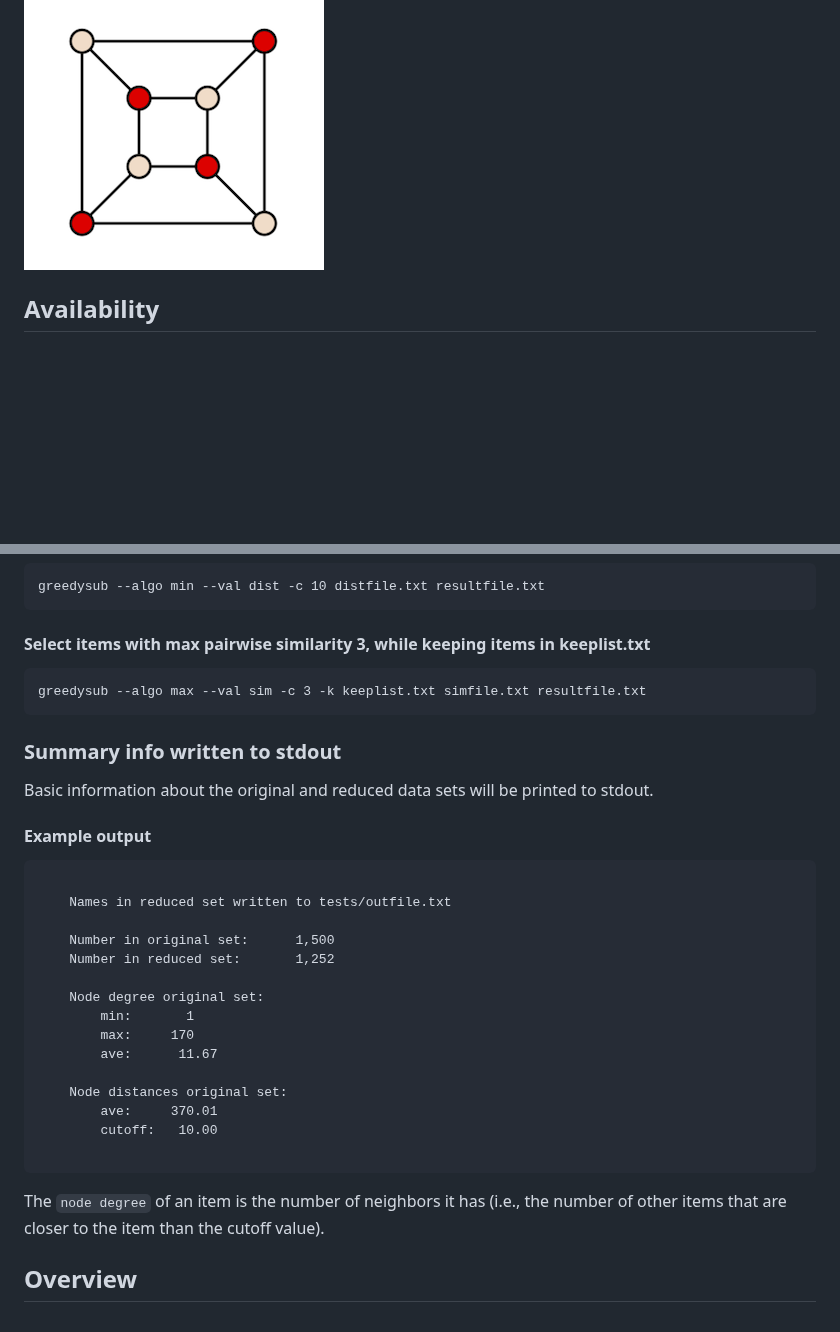
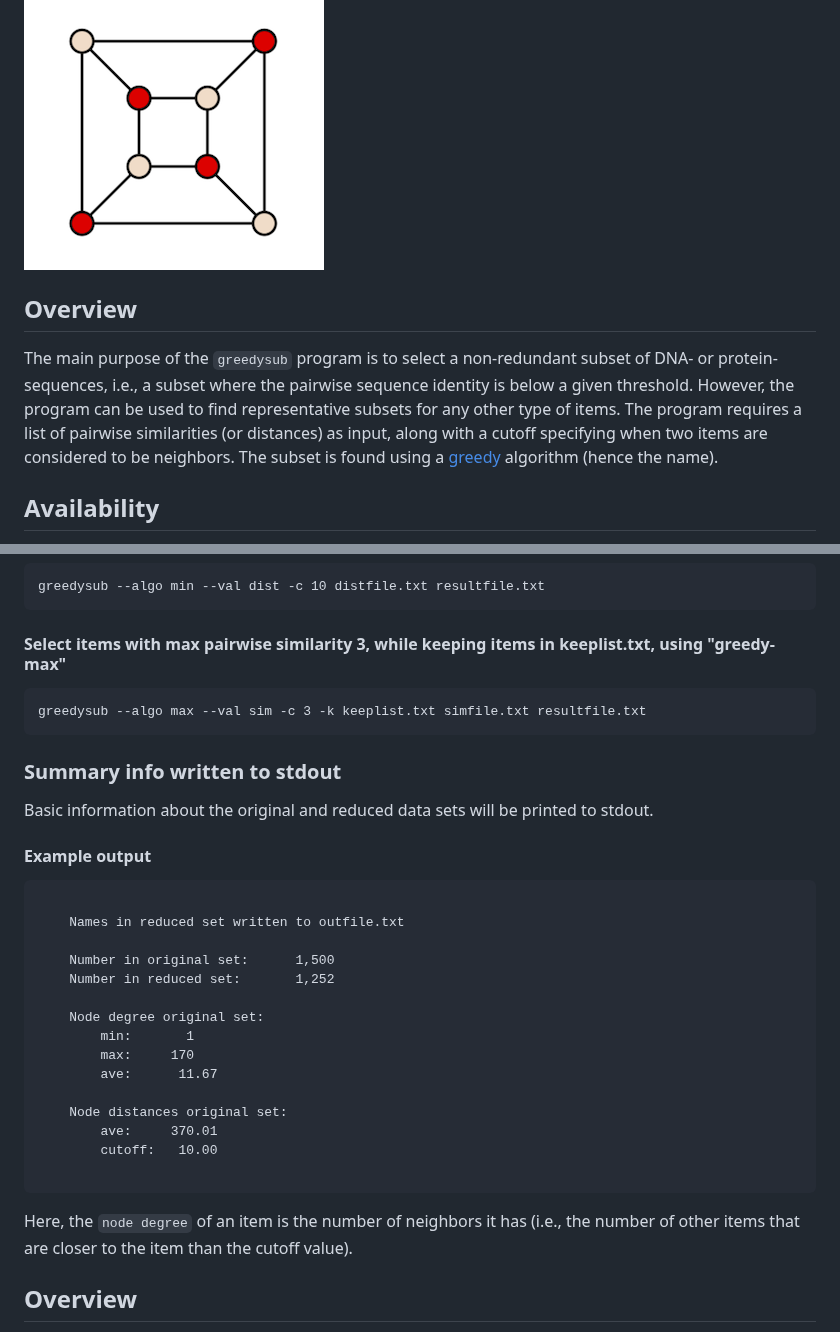
Before and after one commit to agormp/greedysub, a Markdown page: README.md, 2 parts joined by grey strips. Rendered like a GitHub page; blank space fills up the shorter version.

Commit message:
Update instructions

````diff
--- a/README.md
+++ b/README.md
@@ -5,6 +5,9 @@
 
 ![](https://github.com/agormp/greedysub/raw/main/maxindset.png?raw=true)
 
+## Overview
+
+The main purpose of the `greedysub` program is to select a non-redundant subset of DNA- or protein-sequences, i.e., a subset where the pairwise sequence identity is below a given threshold. However, the program can be used to find representative subsets for any other type of items. The program requires a list of pairwise similarities (or distances) as input, along with a cutoff specifying when two items are considered to be neighbors. The subset is found using a [greedy](https://en.wikipedia.org/wiki/Greedy_algorithm) algorithm (hence the name).
 
 ## Availability
 
@@ -92,7 +95,7 @@ greedysub --algo min --val sim -c 0.75 simfile.txt resultfile.txt
 greedysub --algo min --val dist -c 10 distfile.txt resultfile.txt
 ```
 
-#### Select items with max pairwise similarity 3, while keeping items in keeplist.txt
+#### Select items with max pairwise similarity 3, while keeping items in keeplist.txt, using "greedy-max"
 
 ```
 greedysub --algo max --val sim -c 3 -k keeplist.txt simfile.txt resultfile.txt
@@ -106,7 +109,7 @@ Basic information about the original and reduced data sets will be printed to st
 
 ```
 
-	Names in reduced set written to tests/outfile.txt
+	Names in reduced set written to outfile.txt
 
 	Number in original set:      1,500
 	Number in reduced set:       1,252
@@ -122,7 +125,7 @@ Basic information about the original and reduced data sets will be printed to st
 
 ```
 
-The `node degree` of an item is the number of neighbors it has (i.e., the number of other items that are closer to the item than the cutoff value).
+Here, the `node degree` of an item is the number of neighbors it has (i.e., the number of other items that are closer to the item than the cutoff value).
 
 ## Overview
 
````
